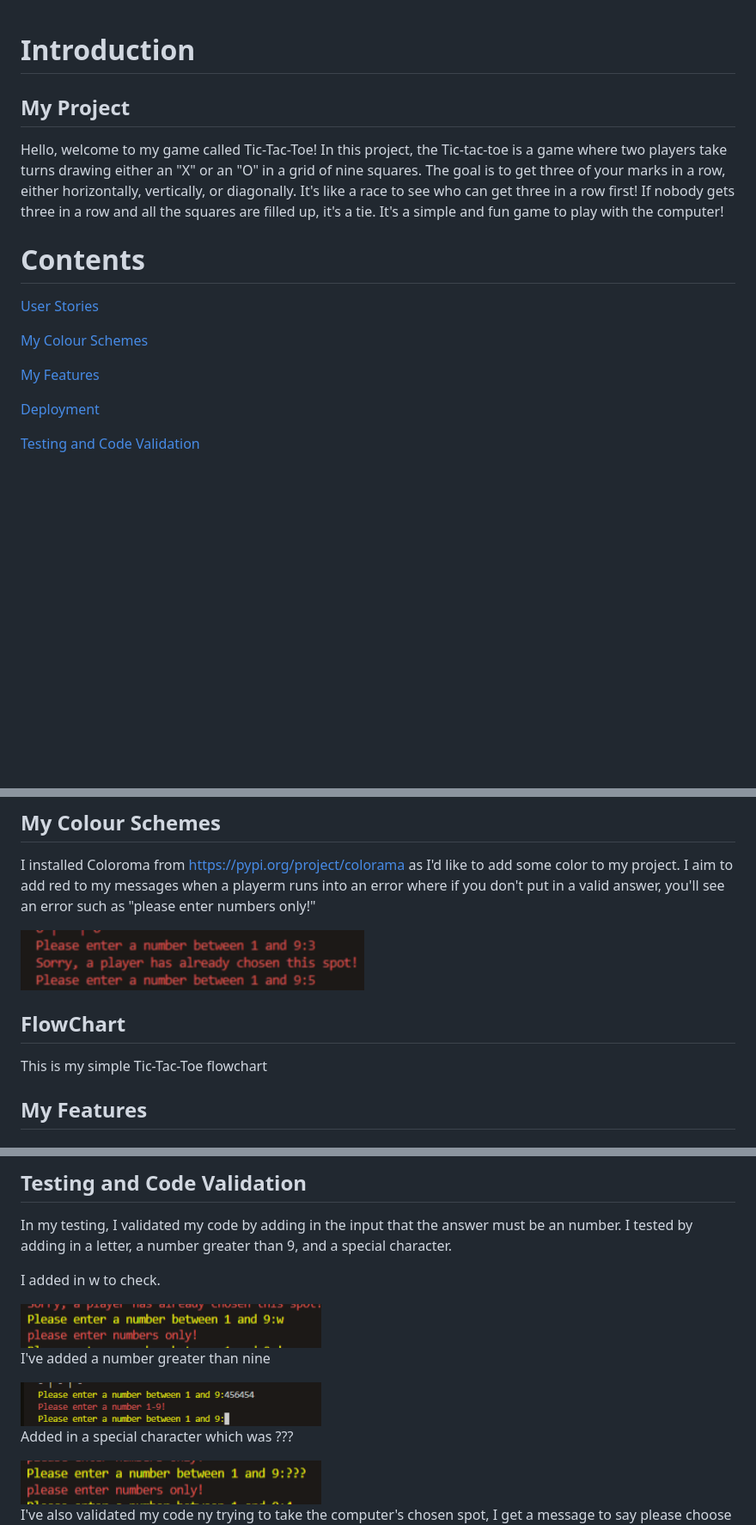
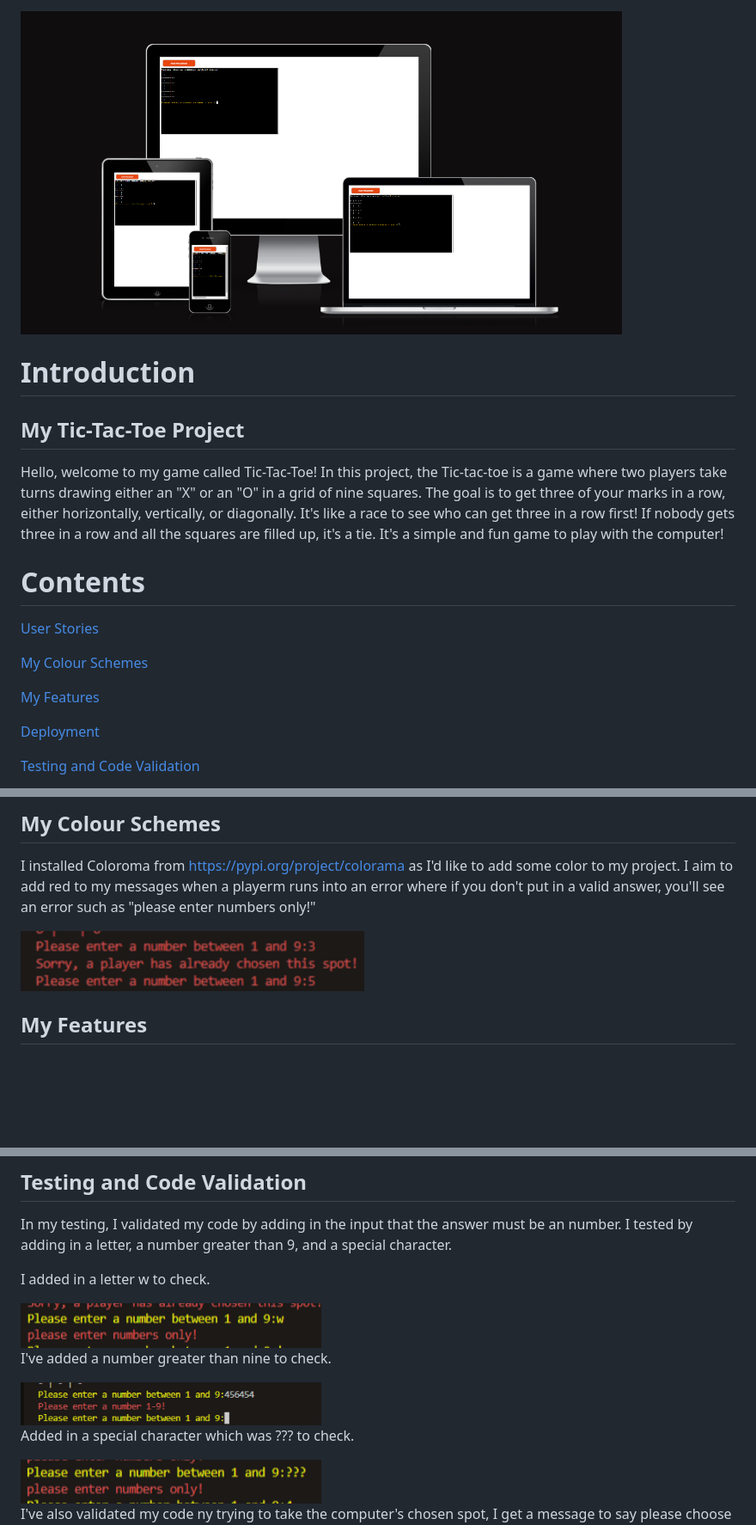
Before and after one commit to shaunadoo97/PP3-Tic-Tac-Toe, a Markdown page: README.md, 3 parts joined by grey strips. Shown: that part at 86% size. GitHub-like rendering; pictures changed too: assets/images/responsive.png (added); blank space fills up the shorter version.

Commit message:
Polishing up my README before submission

```diff
--- a/README.md
+++ b/README.md
@@ -1,5 +1,7 @@
+<img src="assets/images/responsive.png" width="700" height="350">
+
 # Introduction
-## My Project
+## My Tic-Tac-Toe Project
 Hello, welcome to my game called Tic-Tac-Toe!
 In this project, the Tic-tac-toe is a game where two players take turns drawing either an "X" or an "O" in a grid of nine squares. The goal is to get three of your marks in a row, either horizontally, vertically, or diagonally. It's like a race to see who can get three in a row first! If nobody gets three in a row and all the squares are filled up, it's a tie. It's a simple and fun game to play with the computer!
 
@@ -28,8 +30,6 @@ I installed Coloroma from https://pypi.org/project/colorama as I'd like to add s
 
 <img src="assets/images/error_message.png" width="400" height="70">
 
-## FlowChart
-This is my simple Tic-Tac-Toe flowchart
 
 ## My Features
 ### Inputs
@@ -65,15 +65,15 @@ Also applying to the red colorama was working but once the message was an error,
 ## Testing and Code Validation
 In my testing, I validated my code by adding in the input that the answer must be an number. I tested by adding in a letter, a number greater than 9, and a special character.
 
-I added in w to check.
+I added in a letter w to check.
 
 <img src="assets/images/letter_input.png" width="350" height="50">
 
-I've added a number greater than nine
+I've added a number greater than nine to check.
 
 <img src="assets/images/greater_than_nine.png" width="350" height="50">
 
-Added in a special character which was ???
+Added in a special character which was ??? to check.
 
 <img src="assets/images/special_characters.png" width="350" height="50">
 
```
Also changed, not shown: other parts of README.md (+3 -2 lines).
